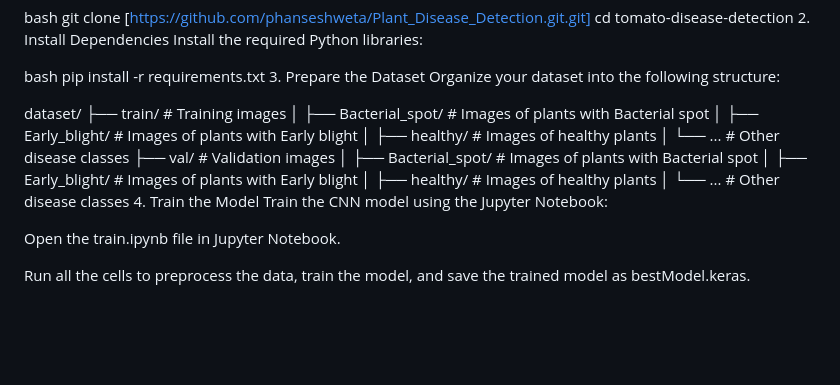
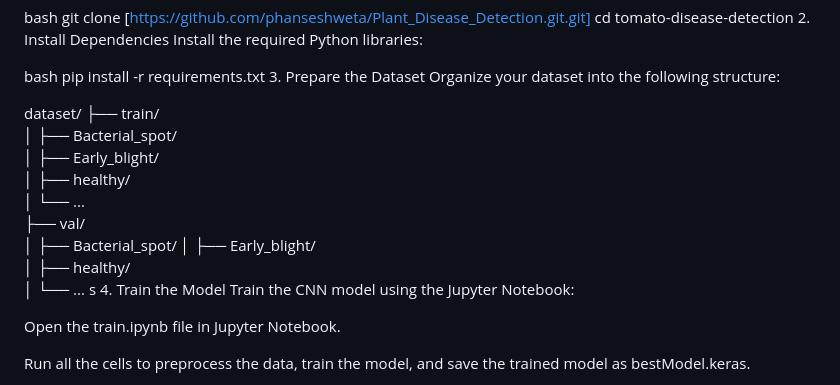
Before and after one commit to phanseshweta/Plant_Disease_Detection, a Markdown page: README.md, the part around the change printed below. Rendered like a GitHub page; blank space fills up the shorter version.

```diff
--- a/README.md
+++ b/README.md
@@ -94,16 +94,16 @@ Organize your dataset into the following structure:
 
 
 dataset/
-├── train/                # Training images
-│   ├── Bacterial_spot/   # Images of plants with Bacterial spot
-│   ├── Early_blight/     # Images of plants with Early blight
-│   ├── healthy/          # Images of healthy plants
-│   └── ...               # Other disease classes
-├── val/                  # Validation images
-│   ├── Bacterial_spot/   # Images of plants with Bacterial spot
-│   ├── Early_blight/     # Images of plants with Early blight
-│   ├── healthy/          # Images of healthy plants
-│   └── ...               # Other disease classes
+├── train/
+│   ├── Bacterial_spot/
+│   ├── Early_blight/
+│   ├── healthy/
+│   └── ...
+├── val/
+│   ├── Bacterial_spot/
+│   ├── Early_blight/
+│   ├── healthy/
+│   └── ...               s
 4. Train the Model
 Train the CNN model using the Jupyter Notebook:
 
```
Also changed, not shown: other parts of README.md (+4 -4 lines).
